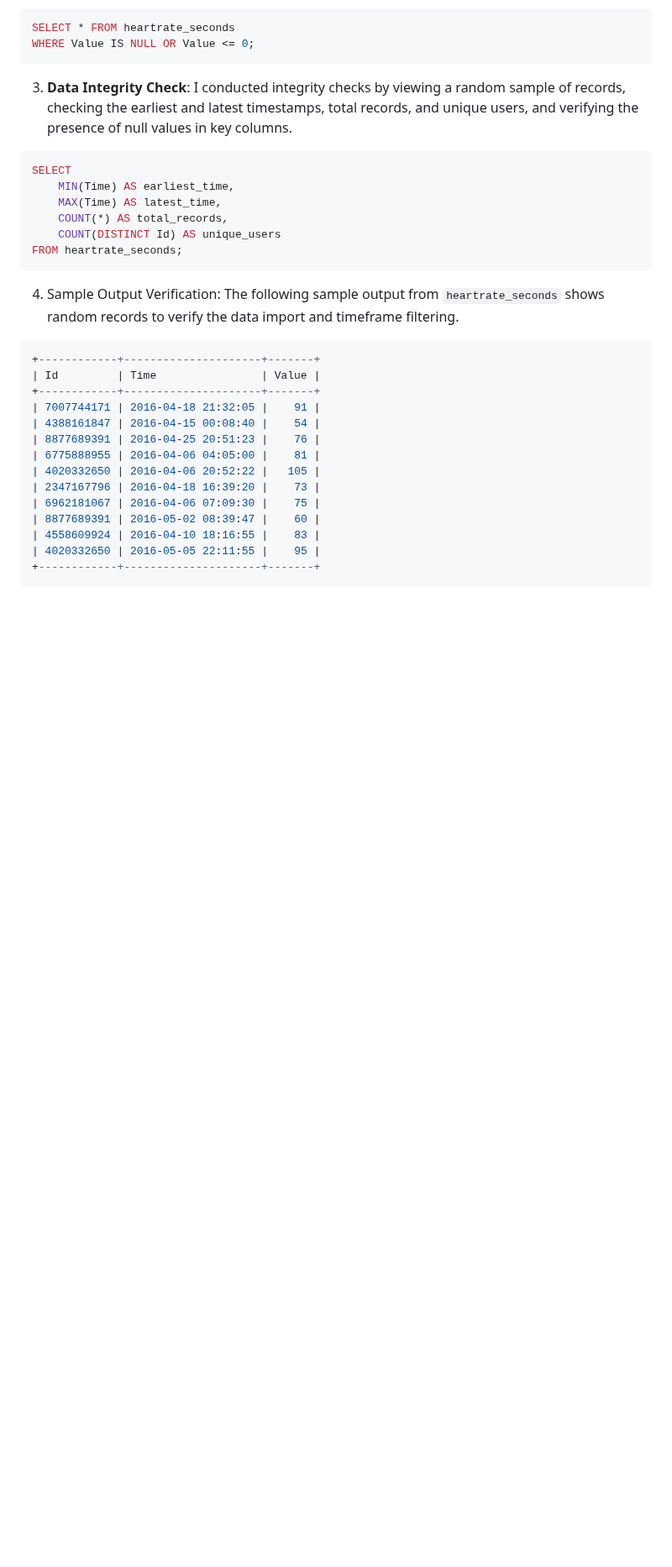
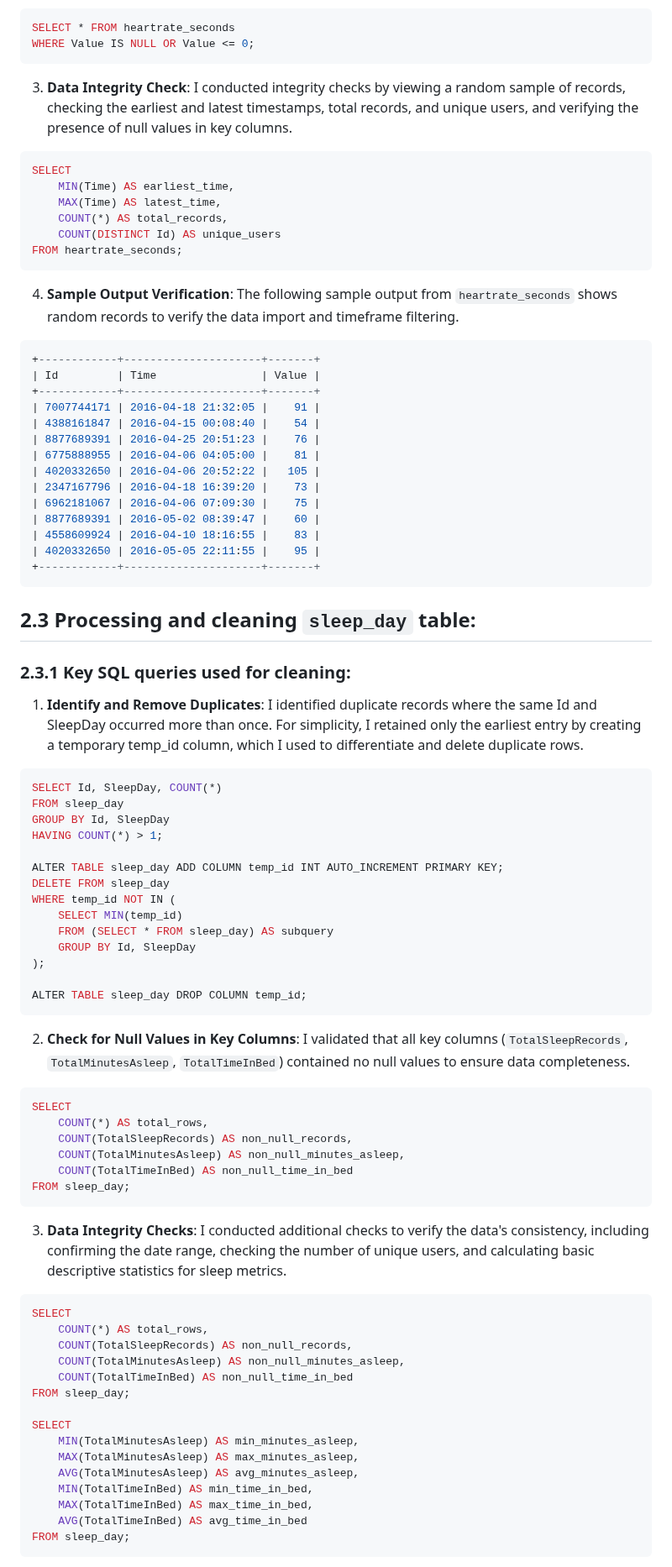
Before and after one commit to vishnu-port-993/data-analytics-portfolio, a Markdown page: Bellabeat_case_study/Approach.md, the part around one of its changes. Shown at 84% size. Drawn GitHub-style; blank space fills up the shorter version.

````diff
--- a/Bellabeat_case_study/Approach.md
+++ b/Bellabeat_case_study/Approach.md
@@ -510,7 +509,7 @@ SELECT
     COUNT(DISTINCT Id) AS unique_users
 FROM heartrate_seconds;
 ```
-4. Sample Output Verification: The following sample output from `heartrate_seconds` shows random records to verify the data import and timeframe filtering.
+4. **Sample Output Verification**: The following sample output from `heartrate_seconds` shows random records to verify the data import and timeframe filtering.
 ```sql
 +------------+---------------------+-------+
 | Id         | Time                | Value |
@@ -527,3 +526,52 @@ FROM heartrate_seconds;
 | 4020332650 | 2016-05-05 22:11:55 |    95 |
 +------------+---------------------+-------+
 ```
+## 2.3 Processing and cleaning `sleep_day` table:
+
+### 2.3.1 Key SQL queries used for cleaning:
+1.	**Identify and Remove Duplicates**: I identified duplicate records where the same Id and SleepDay occurred more than once. For simplicity, I retained only the earliest entry by creating a temporary temp_id column, which I used to differentiate and delete duplicate rows.
+```sql
+SELECT Id, SleepDay, COUNT(*)
+FROM sleep_day
+GROUP BY Id, SleepDay
+HAVING COUNT(*) > 1;
+
+ALTER TABLE sleep_day ADD COLUMN temp_id INT AUTO_INCREMENT PRIMARY KEY;
+DELETE FROM sleep_day
+WHERE temp_id NOT IN (
+    SELECT MIN(temp_id)
+    FROM (SELECT * FROM sleep_day) AS subquery
+    GROUP BY Id, SleepDay
+);
+
+ALTER TABLE sleep_day DROP COLUMN temp_id;
+```
+2.	**Check for Null Values in Key Columns**: I validated that all key columns (`TotalSleepRecords`, `TotalMinutesAsleep`, `TotalTimeInBed`) contained no null values to ensure data completeness.
+```sql
+SELECT
+    COUNT(*) AS total_rows,
+    COUNT(TotalSleepRecords) AS non_null_records,
+    COUNT(TotalMinutesAsleep) AS non_null_minutes_asleep,
+    COUNT(TotalTimeInBed) AS non_null_time_in_bed
+FROM sleep_day;
+```
+
+3.	**Data Integrity Checks**: I conducted additional checks to verify the data's consistency, including confirming the date range, checking the number of unique users, and calculating basic descriptive statistics for sleep metrics.
+```sql
+SELECT
+    COUNT(*) AS total_rows,
+    COUNT(TotalSleepRecords) AS non_null_records,
+    COUNT(TotalMinutesAsleep) AS non_null_minutes_asleep,
+    COUNT(TotalTimeInBed) AS non_null_time_in_bed
+FROM sleep_day;
+
+SELECT
+    MIN(TotalMinutesAsleep) AS min_minutes_asleep,
+    MAX(TotalMinutesAsleep) AS max_minutes_asleep,
+    AVG(TotalMinutesAsleep) AS avg_minutes_asleep,
+    MIN(TotalTimeInBed) AS min_time_in_bed,
+    MAX(TotalTimeInBed) AS max_time_in_bed,
+    AVG(TotalTimeInBed) AS avg_time_in_bed
+FROM sleep_day;
+```
+
````
Also changed, not shown: other parts of Bellabeat_case_study/Approach.md (+19 -3 lines).
